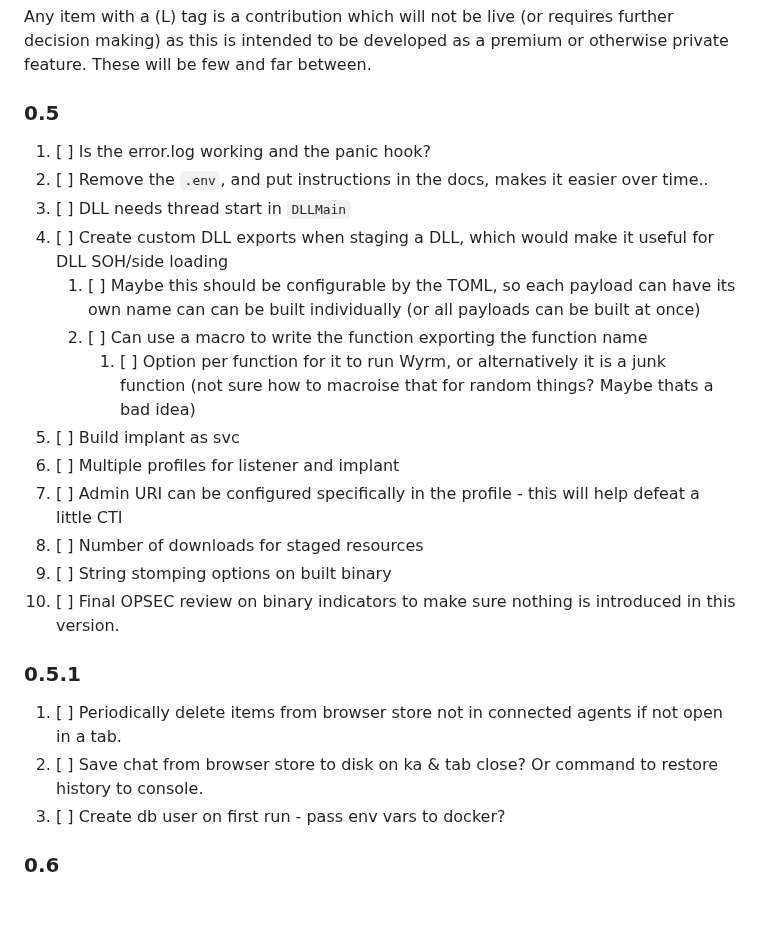
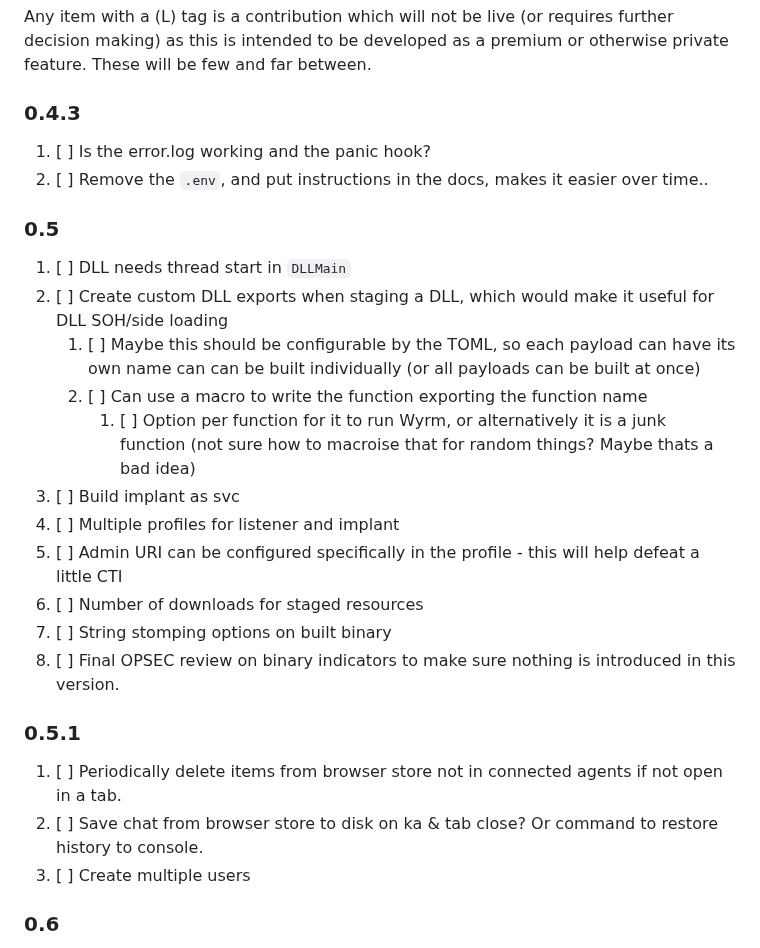
Before and after one commit to 0xflux/Wyrm, a Markdown page: Milestones.md, the part around the change. Drawn GitHub-style; blank space fills up the shorter version.

Commit message:
Update milestones

```diff
--- a/Milestones.md
+++ b/Milestones.md
@@ -3,27 +3,30 @@
 Any item with a (L) tag is a contribution which will not be live (or requires further decision making) as this is intended to be
 developed as a premium or otherwise private feature. These will be few and far between.
 
-### 0.5
+### 0.4.3
 
 1) [ ] Is the error.log working and the panic hook?
 2) [ ] Remove the `.env`, and put instructions in the docs, makes it easier over time..
-3) [ ] DLL needs thread start in `DLLMain`
-4) [ ] Create custom DLL exports when staging a DLL, which would make it useful for DLL SOH/side loading
+
+### 0.5
+
+1) [ ] DLL needs thread start in `DLLMain`
+2) [ ] Create custom DLL exports when staging a DLL, which would make it useful for DLL SOH/side loading
    1) [ ] Maybe this should be configurable by the TOML, so each payload can have its own name can can be built individually (or all payloads can be built at once)
    2) [ ] Can use a macro to write the function exporting the function name
       1) [ ] Option per function for it to run Wyrm, or alternatively it is a junk function (not sure how to macroise that for random things? Maybe thats a bad idea)
-5) [ ] Build implant as svc
-6) [ ] Multiple profiles for listener and implant
-7) [ ] Admin URI can be configured specifically in the profile - this will help defeat a little CTI
-8) [ ] Number of downloads for staged resources
-9) [ ] String stomping options on built binary
-10) [ ] Final OPSEC review on binary indicators to make sure nothing is introduced in this version.
+3) [ ] Build implant as svc
+4) [ ] Multiple profiles for listener and implant
+5) [ ] Admin URI can be configured specifically in the profile - this will help defeat a little CTI
+6) [ ] Number of downloads for staged resources
+7) [ ] String stomping options on built binary
+8) [ ] Final OPSEC review on binary indicators to make sure nothing is introduced in this version.
 
 ### 0.5.1
 
 1) [ ] Periodically delete items from browser store not in connected agents if not open in a tab.
 2) [ ] Save chat from browser store to disk on ka & tab close? Or command to restore history to console.
-3) [ ] Create db user on first run - pass env vars to docker?
+3) [ ] Create multiple users
 
 ### 0.6
 
```
